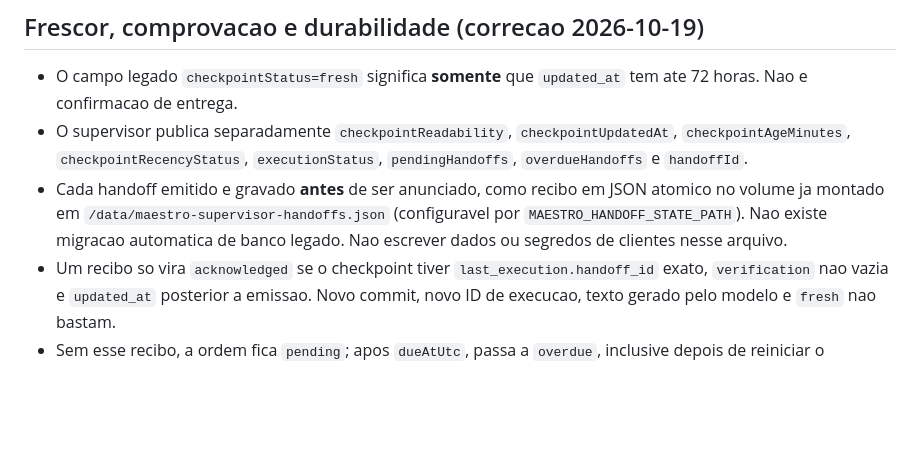
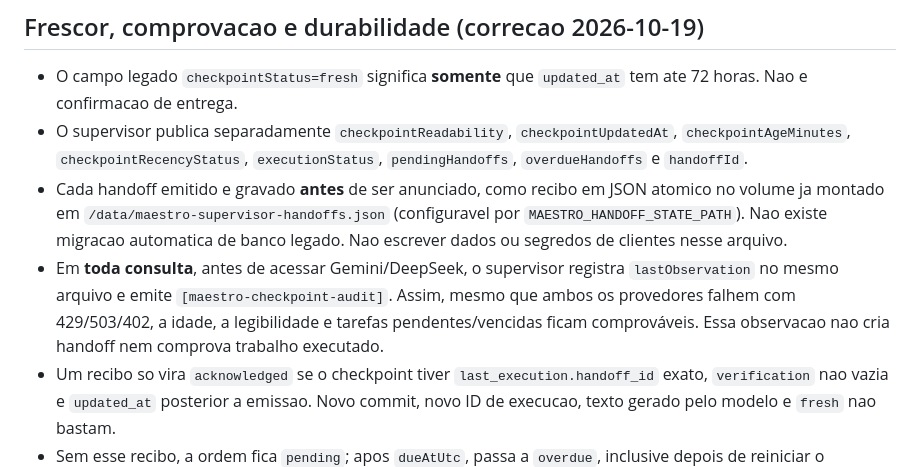
Before and after one commit to danielnep/horizon-site, a Markdown page: maestro/README.md, the part around the change. Drawn GitHub-style; blank space fills up the shorter version.

Commit message:
docs(maestro): guarantee checkpoint audit before AI provider failures

```diff
--- a/maestro/README.md
+++ b/maestro/README.md
@@ -34,6 +34,7 @@ O evento `[maestro-engineering-context]` registra versao, origem, tamanho e hash
 - O campo legado `checkpointStatus=fresh` significa **somente** que `updated_at` tem ate 72 horas. Nao e confirmacao de entrega.
 - O supervisor publica separadamente `checkpointReadability`, `checkpointUpdatedAt`, `checkpointAgeMinutes`, `checkpointRecencyStatus`, `executionStatus`, `pendingHandoffs`, `overdueHandoffs` e `handoffId`.
 - Cada handoff emitido e gravado **antes** de ser anunciado, como recibo em JSON atomico no volume ja montado em `/data/maestro-supervisor-handoffs.json` (configuravel por `MAESTRO_HANDOFF_STATE_PATH`). Nao existe migracao automatica de banco legado. Nao escrever dados ou segredos de clientes nesse arquivo.
+- Em **toda consulta**, antes de acessar Gemini/DeepSeek, o supervisor registra `lastObservation` no mesmo arquivo e emite `[maestro-checkpoint-audit]`. Assim, mesmo que ambos os provedores falhem com 429/503/402, a idade, a legibilidade e tarefas pendentes/vencidas ficam comprováveis. Essa observacao nao cria handoff nem comprova trabalho executado.
 - Um recibo so vira `acknowledged` se o checkpoint tiver `last_execution.handoff_id` exato, `verification` nao vazia e `updated_at` posterior a emissao. Novo commit, novo ID de execucao, texto gerado pelo modelo e `fresh` nao bastam.
 - Sem esse recibo, a ordem fica `pending`; apos `dueAtUtc`, passa a `overdue`, inclusive depois de reiniciar o container. O evento `[maestro-handoff-alert]` reporta a transicao; este alerta no log nao comprova entrega de notificacao push ao proprietario.
 - Ate existir um handoff controlado, `executionStatus=unverified`. Se o armazenamento ficar indisponivel ou lotado, o ciclo falha sem anunciar sucesso ou handoff novo; diagnosticar o erro de persistencia em vez de apagar historico.
```
